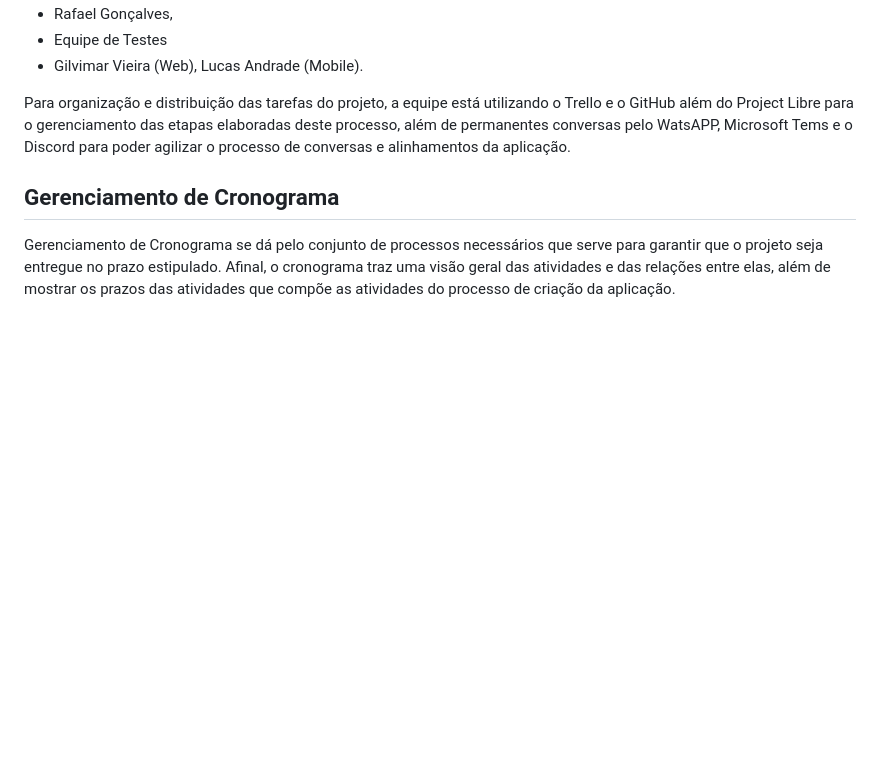
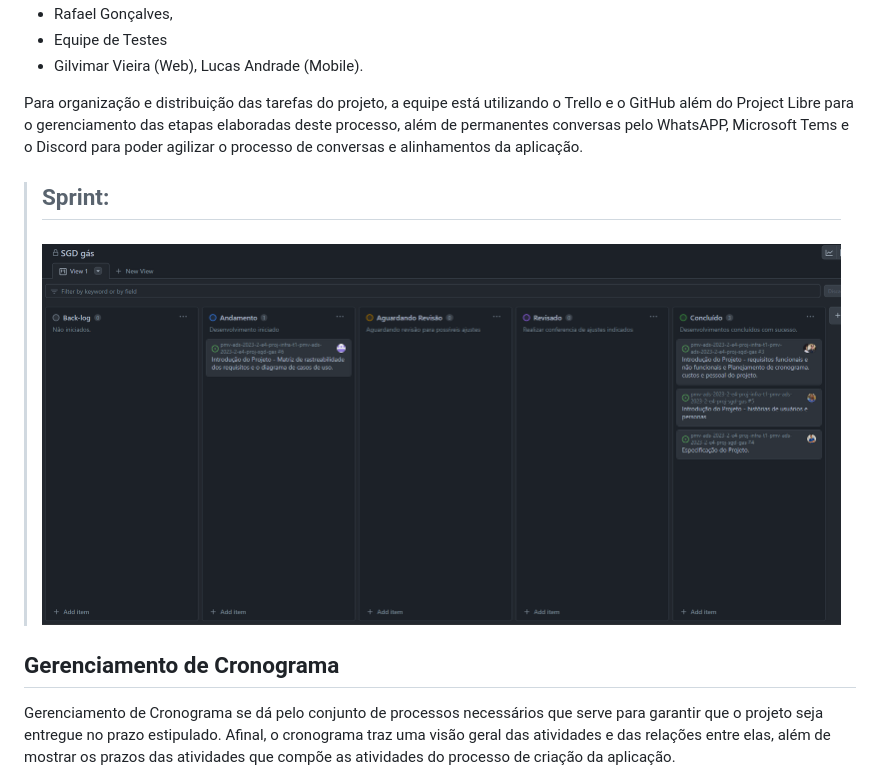
Before and after one commit to ICEI-PUC-Minas-PMV-ADS/pmv-ads-2023-2-e4-proj-infra-t1-pmv-ads-2023-2-e4-proj-sga-gas, a Markdown page: docs/02-Especificação do Projeto.md, the part around the change. GitHub-like rendering; pictures changed too: docs/pdfs/sprint-scrum.png (added); blank space fills up the shorter version.

Commit message:
adicionando-sprint

```diff
--- a/docs/02-Especificação do Projeto.md
+++ b/docs/02-Especificação do Projeto.md
@@ -202,7 +202,10 @@ A equipe está organizada da seguinte maneira:
 -	Equipe de Testes
 -	Gilvimar Vieira (Web), Lucas Andrade (Mobile).
 
-Para organização e distribuição das tarefas do projeto, a equipe está utilizando o Trello e o GitHub além do Project Libre para o gerenciamento das etapas elaboradas deste processo, além de permanentes conversas pelo WatsAPP, Microsoft Tems e o Discord para poder agilizar o processo de conversas e alinhamentos da aplicação.
+Para organização e distribuição das tarefas do projeto, a equipe está utilizando o Trello e o GitHub além do Project Libre para o gerenciamento das etapas elaboradas deste processo, além de permanentes conversas pelo WhatsAPP, Microsoft Tems e o Discord para poder agilizar o processo de conversas e alinhamentos da aplicação.
+
+> ## **Sprint**:
+> ### ![Sprint](../docs/pdfs/sprint-scrum.png)
 
 ## Gerenciamento de Cronograma
 
```
